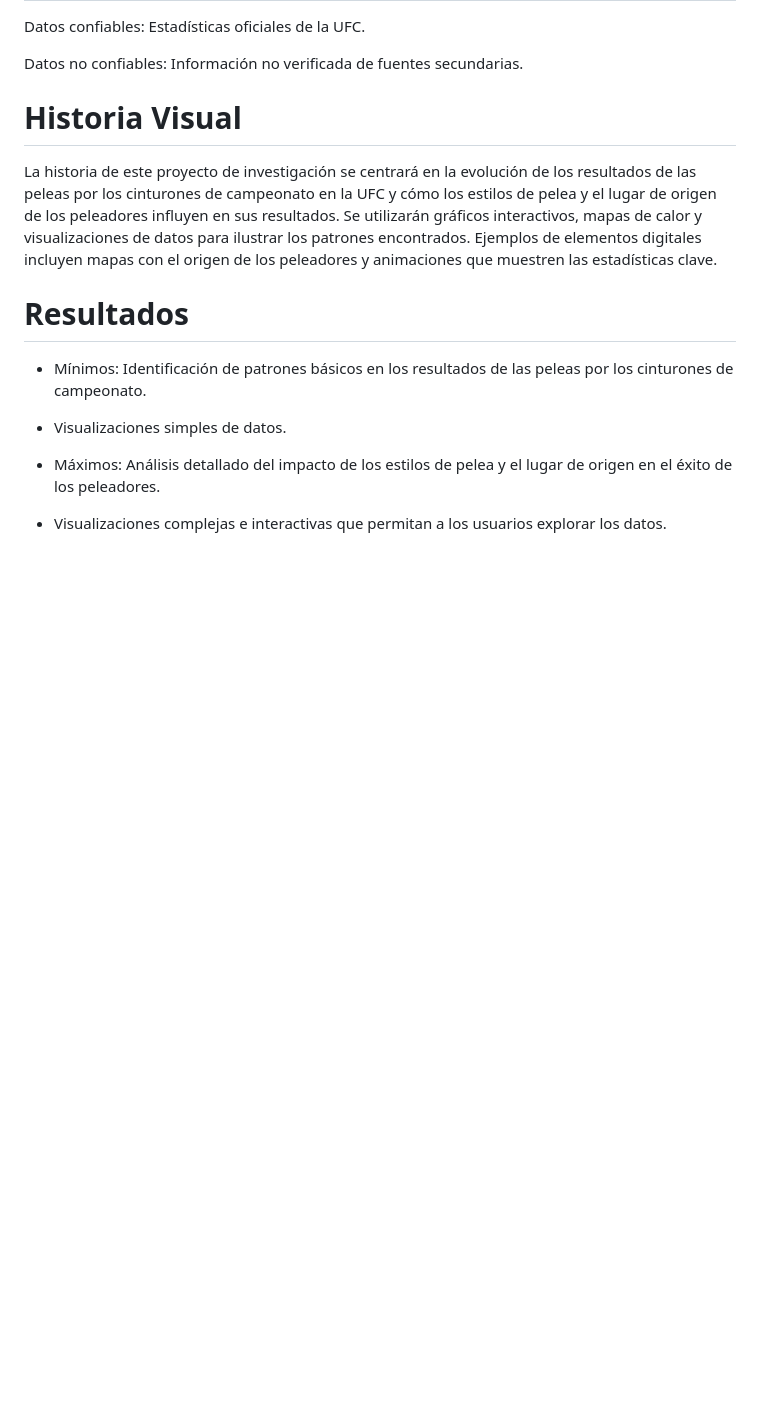
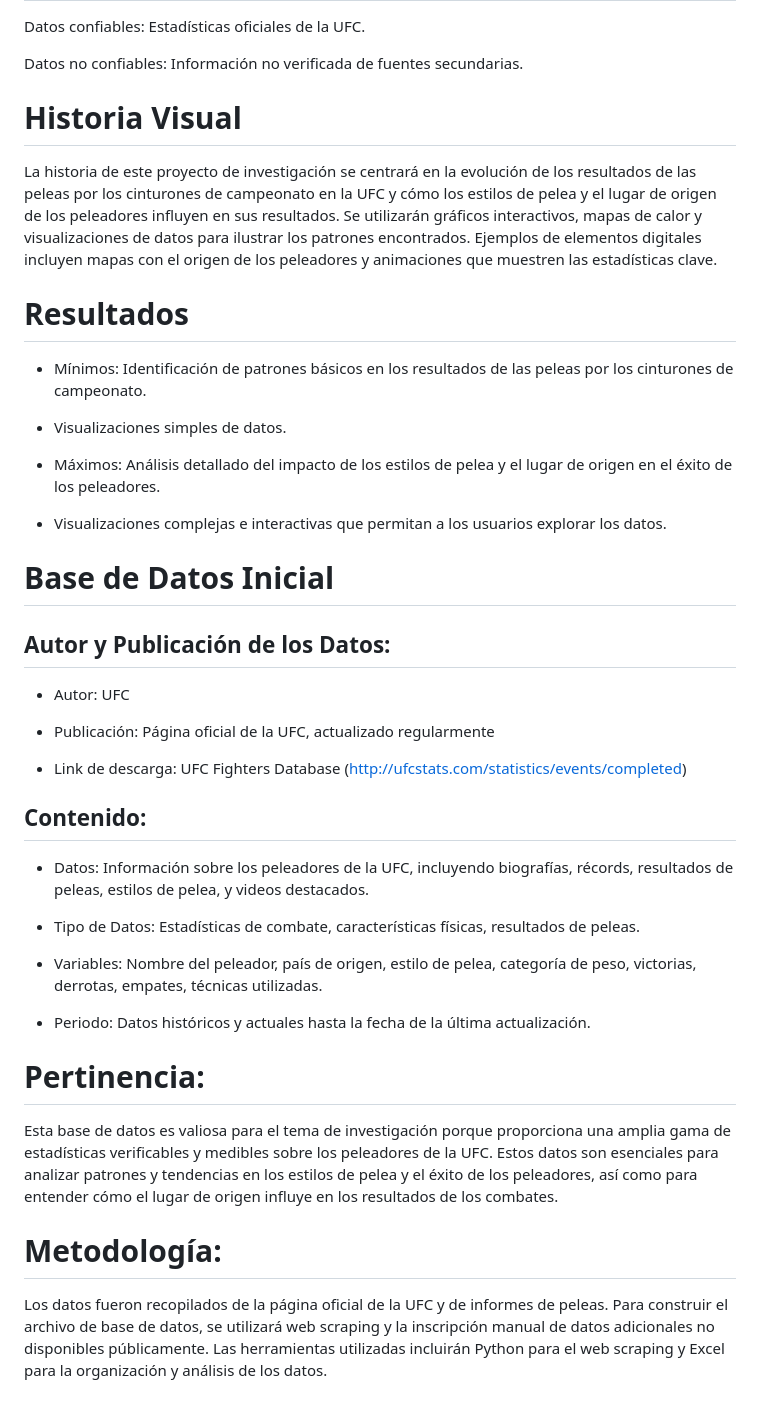
Before and after one commit to Diegolabrin24/repositorio-labrin-olmazabal-rosales, a Markdown page: readme.md, the part around the change. GitHub-like rendering; blank space fills up the shorter version.

Commit message:
Entrega_01
Síntesis del proyecto UFC
Labrín-Olmazabal-Rosales

```diff
--- a/readme.md
+++ b/readme.md
@@ -56,3 +56,28 @@ La historia de este proyecto de investigación se centrará en la evolución de
 - Máximos: Análisis detallado del impacto de los estilos de pelea y el lugar de origen en el éxito de los peleadores.
 
 - Visualizaciones complejas e interactivas que permitan a los usuarios explorar los datos.
+
+# Base de Datos Inicial
+## Autor y Publicación de los Datos:
+
+- Autor: UFC
+
+- Publicación: Página oficial de la UFC, actualizado regularmente
+
+- Link de descarga: UFC Fighters Database (http://ufcstats.com/statistics/events/completed)
+
+## Contenido:
+
+- Datos: Información sobre los peleadores de la UFC, incluyendo biografías, récords, resultados de peleas, estilos de pelea, y videos destacados.
+
+- Tipo de Datos: Estadísticas de combate, características físicas, resultados de peleas.
+
+- Variables: Nombre del peleador, país de origen, estilo de pelea, categoría de peso, victorias, derrotas, empates, técnicas utilizadas.
+
+- Periodo: Datos históricos y actuales hasta la fecha de la última actualización.
+
+# Pertinencia:
+ Esta base de datos es valiosa para el tema de investigación porque proporciona una amplia gama de estadísticas verificables y medibles sobre los peleadores de la UFC. Estos datos son esenciales para analizar patrones y tendencias en los estilos de pelea y el éxito de los peleadores, así como para entender cómo el lugar de origen influye en los resultados de los combates.
+
+# Metodología:
+Los datos fueron recopilados de la página oficial de la UFC y de informes de peleas. Para construir el archivo de base de datos, se utilizará web scraping y la inscripción manual de datos adicionales no disponibles públicamente. Las herramientas utilizadas incluirán Python para el web scraping y Excel para la organización y análisis de los datos.
```
